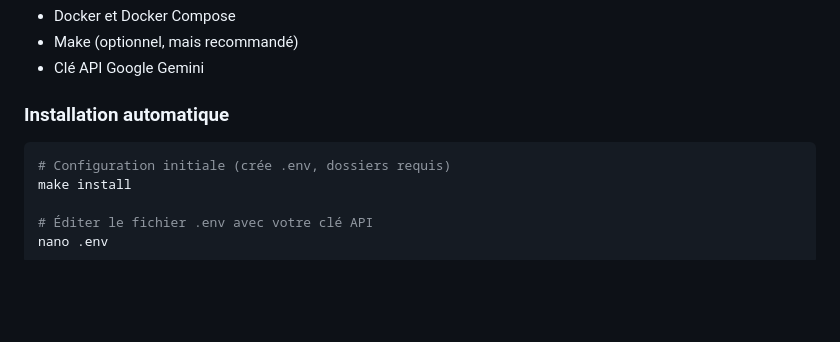
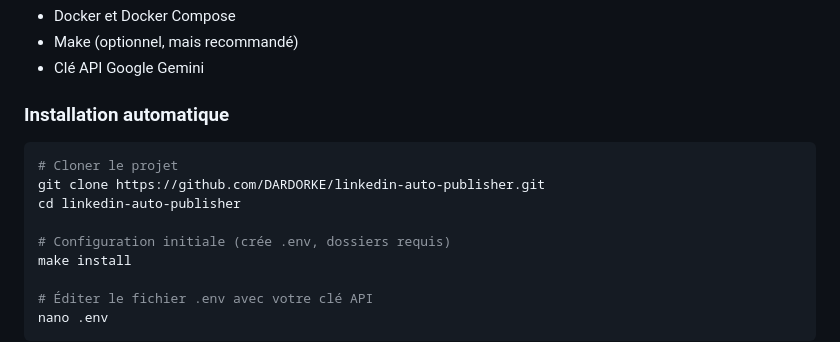
Before and after one commit to DARDORKE/linkedin-auto-publisher, a Markdown page: README.md, the part around the change. Drawn GitHub-style; blank space fills up the shorter version.

Commit message:
Fast deploy

````diff
--- a/README.md
+++ b/README.md
@@ -52,6 +52,10 @@ Une application complète pour générer et publier automatiquement des posts Li
 
 ### Installation automatique
 ```bash
+# Cloner le projet
+git clone https://github.com/DARDORKE/linkedin-auto-publisher.git
+cd linkedin-auto-publisher
+
 # Configuration initiale (crée .env, dossiers requis)
 make install
 
````
